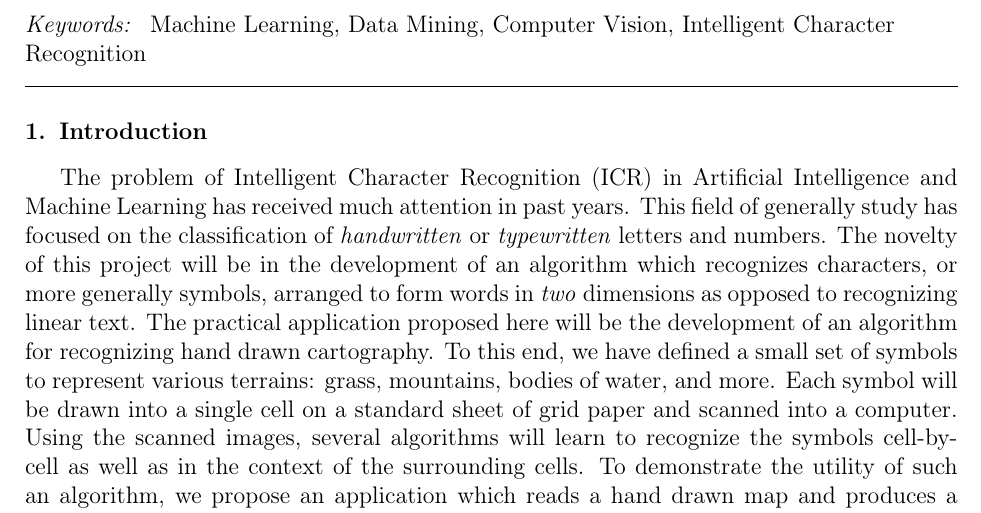
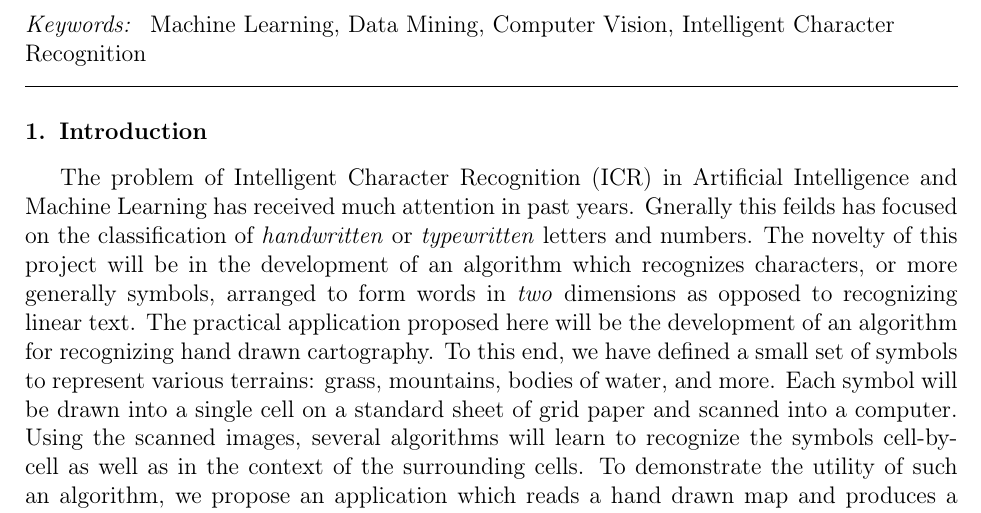
Before and after one commit to hockeybuggy/handDrawnMapRecognition, a LaTeX paper (docs/report.tex, which reads docs/intro.tex): part of page 1 of 8, cut so that both start at the same text. Compiled offline with pdfLaTeX.

Commit message:
Update intro.tex

```diff
--- a/docs/intro.tex
+++ b/docs/intro.tex
@@ -1,7 +1,6 @@
-
 The problem of Intelligent Character Recognition (ICR) in Artificial
 Intelligence and Machine Learning has received much attention in past years.
-This field of generally study has focused on the classification of
+Gnerally this feilds has focused on the classification of
 \emph{handwritten}  or \emph{typewritten} letters and numbers.  The novelty of
 this project will be in the development of an algorithm which recognizes
 characters, or more generally symbols, arranged to form words in \emph{two}
```
